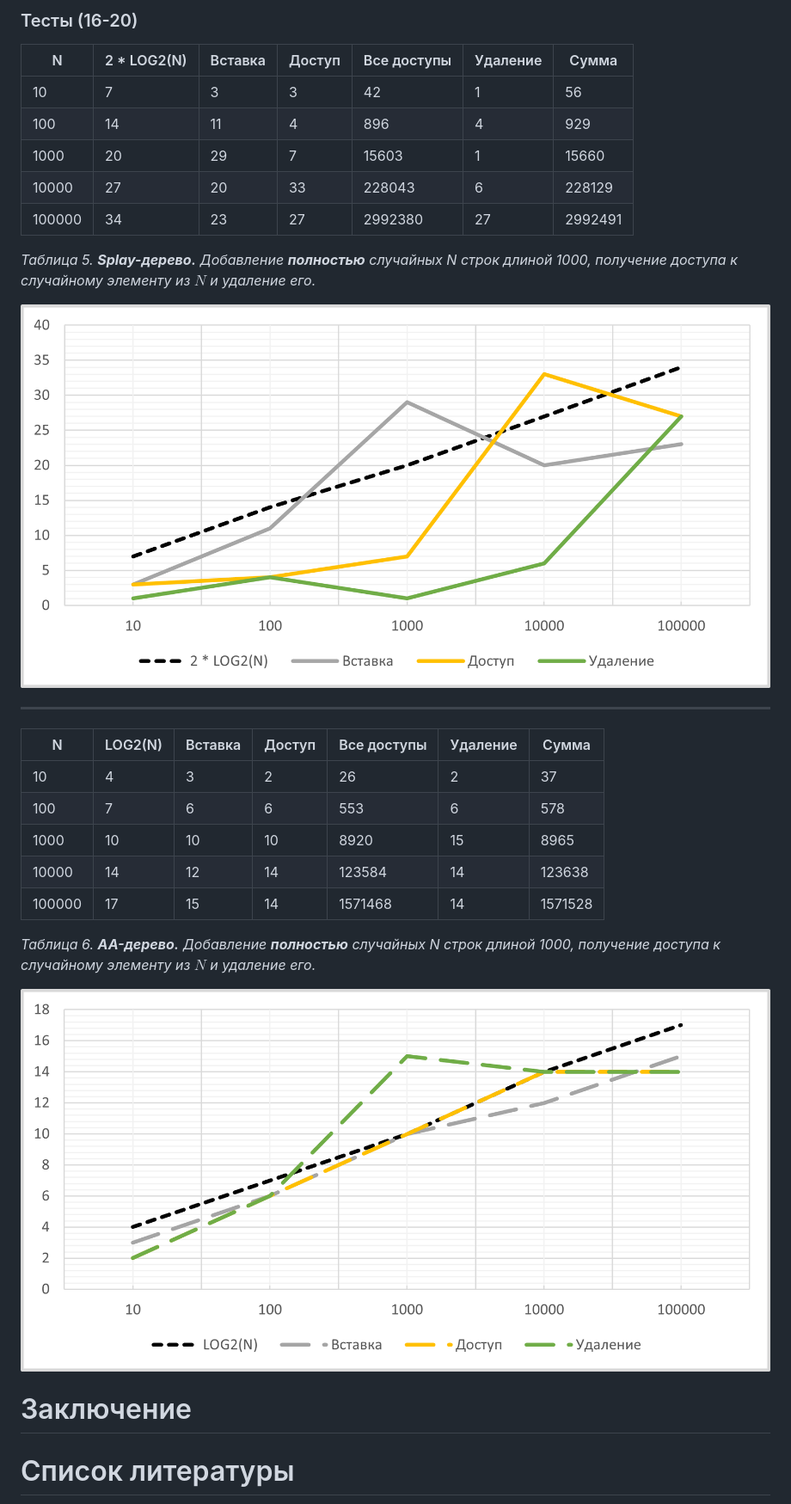
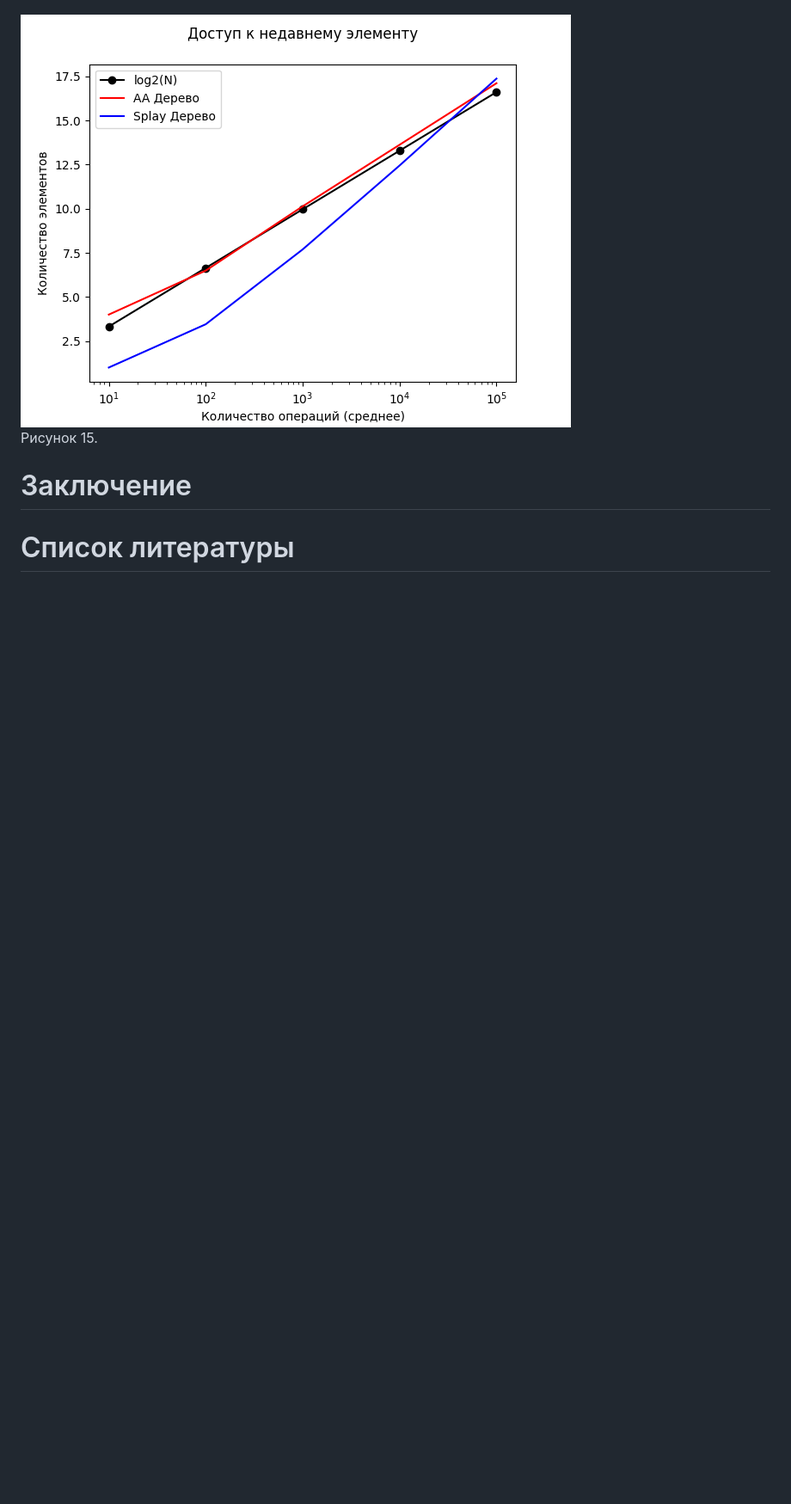
Before and after one commit to TheMeekrok/splay-aa-tree-aisd-2022, a Markdown page: docs/report.md, the part around the change printed below. Shown: that part at 86% size. GitHub-like rendering; pictures changed too: docs/pictures/plots/4.png, docs/pictures/plots/5.png (deleted), docs/pictures/plots/6.png (deleted); blank space fills up the shorter version.

```diff
--- a/docs/report.md
+++ b/docs/report.md
@@ -524,31 +614,8 @@ Node* _left_rotate(Node* node) {
-### Тесты (16-20)
-| N      | 2 * LOG2(N) | Вставка | Доступ | Все доступы | Удаление  | Сумма   |
-|--------|-------------|---------|--------|-------------|-----------|---------|
-| 10     | 7           | 3       | 3      | 42          | 1         | 56      |
-| 100    | 14          | 11      | 4      | 896         | 4         | 929     |
-| 1000   | 20          | 29      | 7      | 15603       | 1         | 15660   |
-| 10000  | 27          | 20      | 33     | 228043      | 6         | 228129  |
-| 100000 | 34          | 23      | 27     | 2992380     | 27        | 2992491 |
-*Таблица 5.  **Splay-дерево.** Добавление **полностью** случайных N строк длиной 1000, получение доступа к случайному элементу из $N$ и удаление его.*
-
-<div style="display: flex; justify-content: center">
-    <img src="./pictures/plots/5.png"/>
-</div>
-
----
-
-| N      | LOG2(N) | Вставка | Доступ | Все доступы | Удаление  | Сумма   |
-|--------|---------|---------|--------|-------------|-----------|---------|
-| 10     | 4       | 3       | 2      | 26          | 2         | 37      |
-| 100    | 7       | 6       | 6      | 553         | 6         | 578     |
-| 1000   | 10      | 10      | 10     | 8920        | 15        | 8965    |
-| 10000  | 14      | 12      | 14     | 123584      | 14        | 123638  |
-| 100000 | 17      | 15      | 14     | 1571468     | 14        | 1571528 |
-
-*Таблица 6.  **AA-дерево.** Добавление **полностью** случайных N строк длиной 1000, получение доступа к случайному элементу из $N$ и удаление его.*
-
-<div style="display: flex; justify-content: center">
-    <img src="./pictures/plots/6.png"/>
+<div>
+    <div style="display: flex; justify-content: center">
+        <img src="./pictures/plots/4.png"/>
+    </div>
+    <p style="font-style: italic; text-align: center;">Рисунок 15.</p>
 </div>
 
 # Заключение
```
Also changed, not shown: other parts of docs/report.md (+145 -55 lines), docs/pictures/plots/1.png, docs/pictures/plots/2.png, docs/pictures/plots/3.png, 9 other files.
